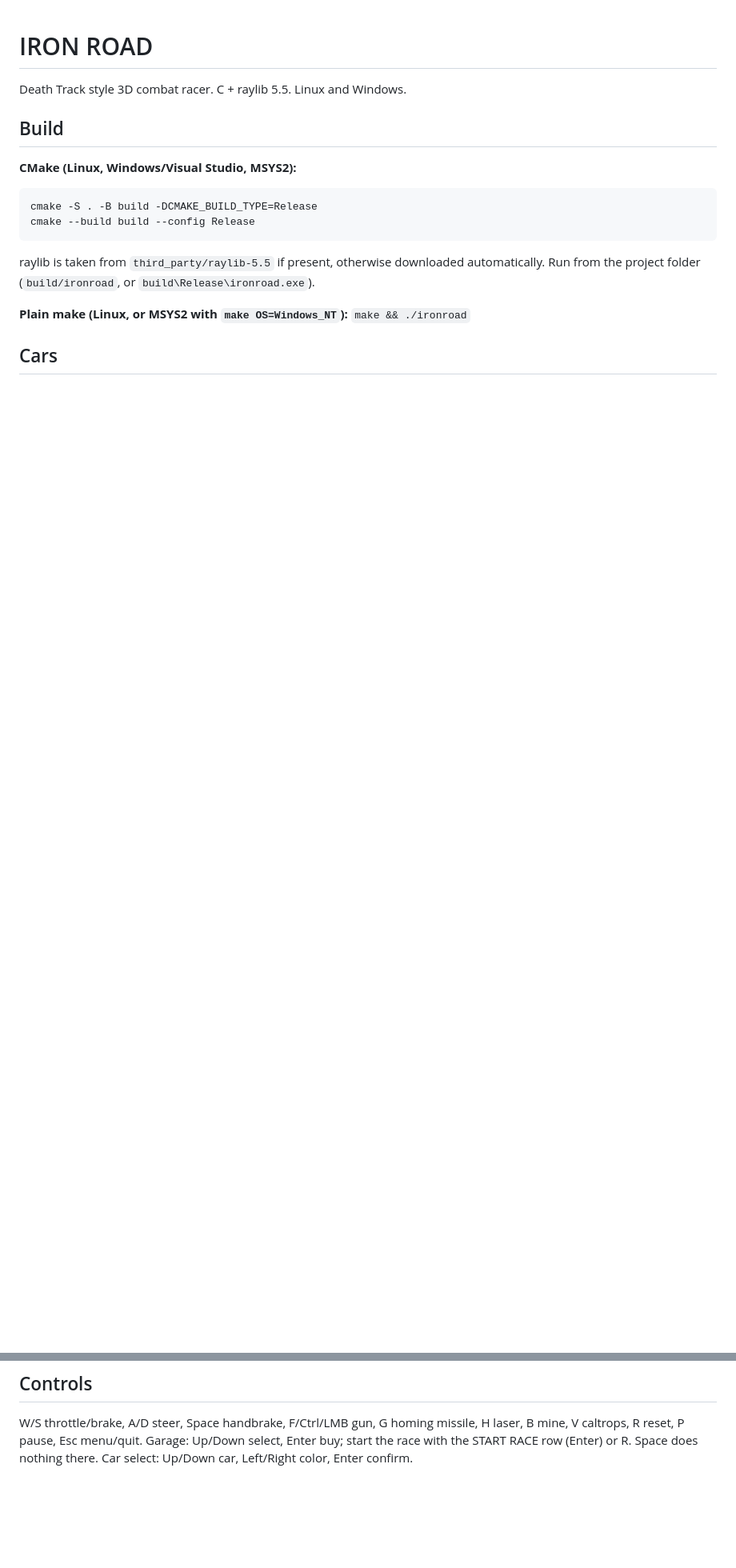
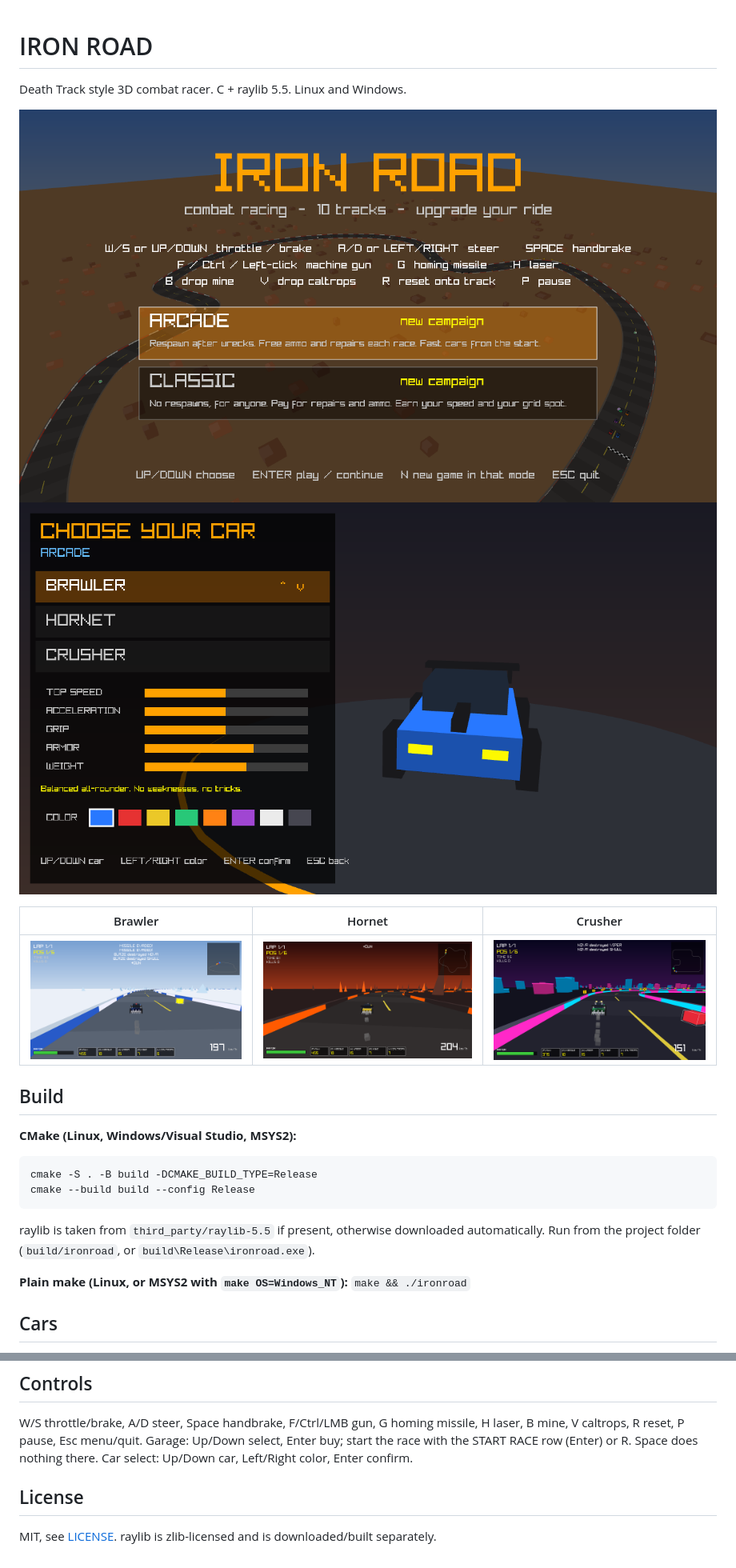
Before and after one commit to stevet11/ironroad, a Markdown page: README.md, 2 parts joined by grey strips. Shown at 80% size. Rendered like a GitHub page; pictures changed too: screenshots/carselect.png (added), screenshots/race-brawler.png (added), screenshots/race-crusher.png (added); blank space fills up the shorter version.

Commit message:
Add MIT license, screenshots, RACE_NOFPS test hook
Co-Authored-By: Claude Sonnet 5.5 <noreply@anthropic.com>

```diff
--- a/README.md
+++ b/README.md
@@ -1,5 +1,12 @@
 # IRON ROAD
 Death Track style 3D combat racer. C + raylib 5.5. Linux and Windows.
+
+![Title screen](screenshots/title.png)
+![Car select](screenshots/carselect.png)
+
+| Brawler | Hornet | Crusher |
+|---|---|---|
+| ![Brawler](screenshots/race-brawler.png) | ![Hornet](screenshots/race-hornet.png) | ![Crusher](screenshots/race-crusher.png) |
 
 ## Build
 **CMake (Linux, Windows/Visual Studio, MSYS2):**
@@ -52,3 +59,6 @@ W/S throttle/brake, A/D steer, Space handbrake, F/Ctrl/LMB gun, G homing missile
 H laser, B mine, V caltrops, R reset, P pause, Esc menu/quit.
 Garage: Up/Down select, Enter buy; start the race with the START RACE row (Enter) or R. Space does nothing there.
 Car select: Up/Down car, Left/Right color, Enter confirm.
+
+## License
+MIT, see [LICENSE](LICENSE). raylib is zlib-licensed and is downloaded/built separately.
```
Also changed, not shown: 2 other files.
